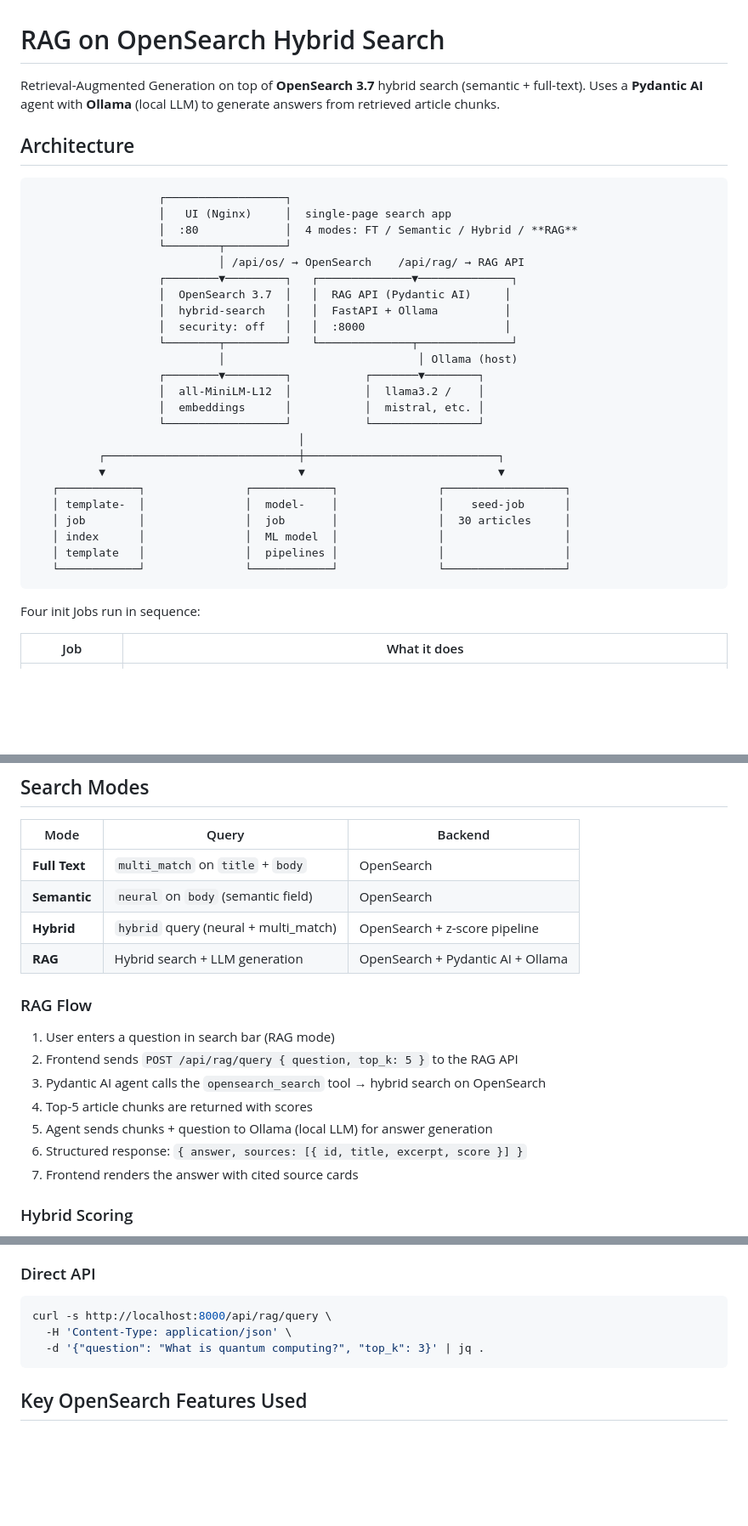
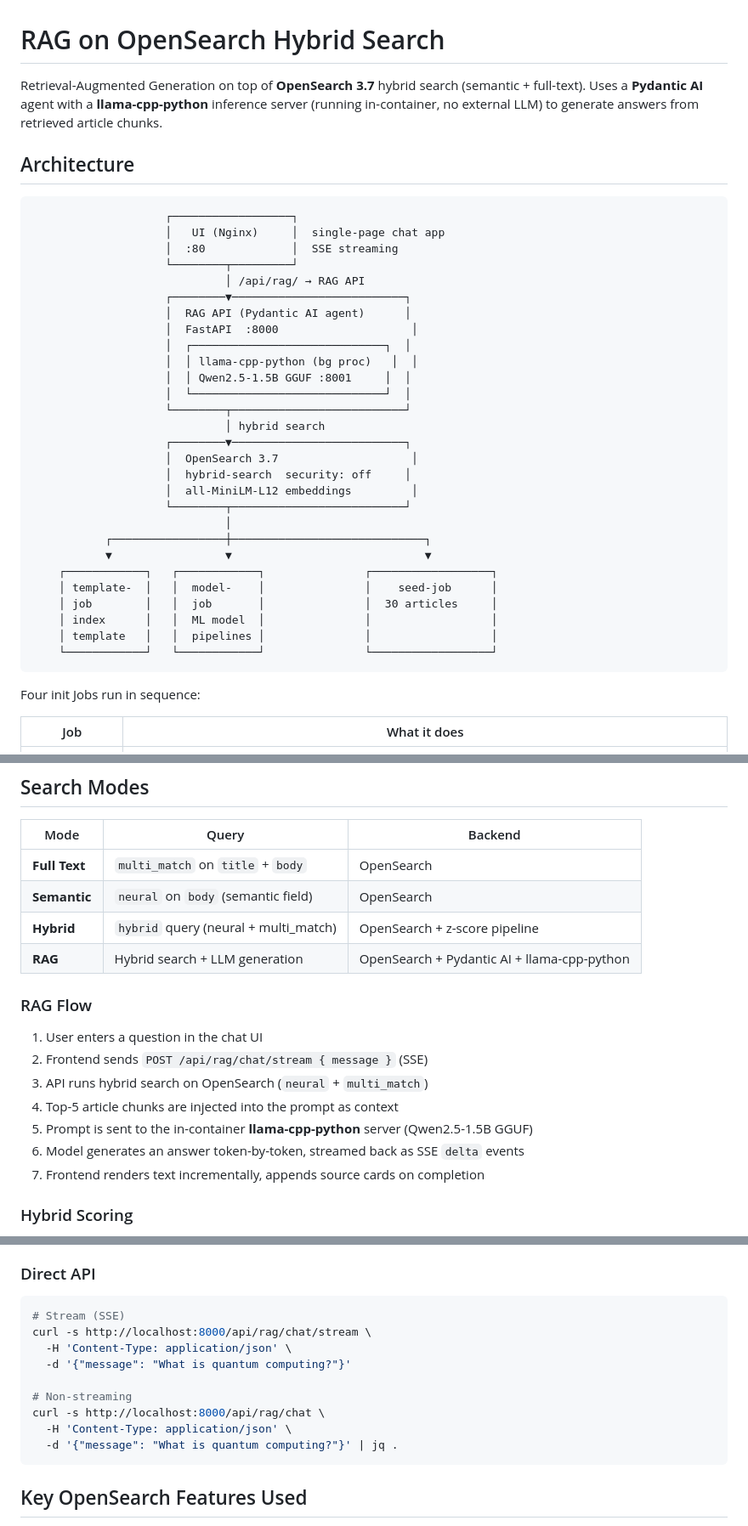
Before and after one commit to nf1s/rag-hybrid-os-3.7, a Markdown page: README.md, 3 parts joined by grey strips. Shown at 85% size. Rendered like a GitHub page; blank space fills up the shorter version.

Commit message:
docs: update README and AGENTS.md for new in-container architecture
- Replace all Ollama references with llama-cpp-python
- Update architecture diagram to show in-container LLM
- Update RAG flow to reflect search-before-model (no tool calling)
- Update env vars and prerequisites
- Add streaming endpoint to docs
- Fix stale model name defaults in AGENTS.md

````diff
--- a/README.md
+++ b/README.md
@@ -1,34 +1,38 @@
 # RAG on OpenSearch Hybrid Search
 
-Retrieval-Augmented Generation on top of **OpenSearch 3.7** hybrid search (semantic + full-text). Uses a **Pydantic AI** agent with **Ollama** (local LLM) to generate answers from retrieved article chunks.
+Retrieval-Augmented Generation on top of **OpenSearch 3.7** hybrid search (semantic + full-text). Uses a **Pydantic AI** agent with a **llama-cpp-python** inference server (running in-container, no external LLM) to generate answers from retrieved article chunks.
 
 ## Architecture
 
 ```
-                   ┌──────────────────┐
-                   │   UI (Nginx)     │  single-page search app
-                   │  :80             │  4 modes: FT / Semantic / Hybrid / **RAG**
-                   └────────┬─────────┘
-                            │ /api/os/ → OpenSearch    /api/rag/ → RAG API
-                   ┌────────▼─────────┐   ┌──────────────▼──────────────┐
-                   │  OpenSearch 3.7  │   │  RAG API (Pydantic AI)     │
-                   │  hybrid-search   │   │  FastAPI + Ollama          │
-                   │  security: off   │   │  :8000                     │
-                   └────────┬─────────┘   └──────────────┬──────────────┘
-                            │                             │ Ollama (host)
-                   ┌────────▼─────────┐           ┌───────▼────────┐
-                   │  all-MiniLM-L12  │           │  llama3.2 /    │
-                   │  embeddings      │           │  mistral, etc. │
-                   └──────────────────┘           └────────────────┘
-                                        │
-          ┌─────────────────────────────┼─────────────────────────────┐
-          ▼                             ▼                             ▼
-   ┌────────────┐               ┌────────────┐               ┌──────────────────┐
-   │ template-  │               │  model-    │               │    seed-job      │
-   │ job        │               │  job       │               │  30 articles     │
-   │ index      │               │  ML model  │               │                  │
-   │ template   │               │  pipelines │               │                  │
-   └────────────┘               └────────────┘               └──────────────────┘
+                    ┌──────────────────┐
+                    │   UI (Nginx)     │  single-page chat app
+                    │  :80             │  SSE streaming
+                    └────────┬─────────┘
+                             │ /api/rag/ → RAG API
+                    ┌────────▼──────────────────────────┐
+                    │  RAG API (Pydantic AI agent)      │
+                    │  FastAPI  :8000                    │
+                    │  ┌─────────────────────────────┐  │
+                    │  │ llama-cpp-python (bg proc)   │  │
+                    │  │ Qwen2.5-1.5B GGUF :8001     │  │
+                    │  └─────────────────────────────┘  │
+                    └────────┬──────────────────────────┘
+                             │ hybrid search
+                    ┌────────▼──────────────────────────┐
+                    │  OpenSearch 3.7                    │
+                    │  hybrid-search  security: off     │
+                    │  all-MiniLM-L12 embeddings         │
+                    └────────┬──────────────────────────┘
+                             │
+           ┌─────────────────┼─────────────────────────────┐
+           ▼                 ▼                             ▼
+    ┌────────────┐   ┌────────────┐               ┌──────────────────┐
+    │ template-  │   │  model-    │               │    seed-job      │
+    │ job        │   │  job       │               │  30 articles     │
+    │ index      │   │  ML model  │               │                  │
+    │ template   │   │  pipelines │               │                  │
+    └────────────┘   └────────────┘               └──────────────────┘
 ```
 
 Four init Jobs run in sequence:
@@ -47,17 +51,17 @@ Four init Jobs run in sequence:
 | **Full Text** | `multi_match` on `title` + `body` | OpenSearch |
 | **Semantic** | `neural` on `body` (semantic field) | OpenSearch |
 | **Hybrid** | `hybrid` query (neural + multi_match) | OpenSearch + z-score pipeline |
-| **RAG** | Hybrid search + LLM generation | OpenSearch + Pydantic AI + Ollama |
+| **RAG** | Hybrid search + LLM generation | OpenSearch + Pydantic AI + llama-cpp-python |
 
 ### RAG Flow
 
-1. User enters a question in search bar (RAG mode)
-2. Frontend sends `POST /api/rag/query { question, top_k: 5 }` to the RAG API
-3. Pydantic AI agent calls the `opensearch_search` tool → hybrid search on OpenSearch
-4. Top-5 article chunks are returned with scores
-5. Agent sends chunks + question to Ollama (local LLM) for answer generation
-6. Structured response: `{ answer, sources: [{ id, title, excerpt, score }] }`
-7. Frontend renders the answer with cited source cards
+1. User enters a question in the chat UI
+2. Frontend sends `POST /api/rag/chat/stream { message }` (SSE)
+3. API runs hybrid search on OpenSearch (`neural` + `multi_match`)
+4. Top-5 article chunks are injected into the prompt as context
+5. Prompt is sent to the in-container **llama-cpp-python** server (Qwen2.5-1.5B GGUF)
+6. Model generates an answer token-by-token, streamed back as SSE `delta` events
+7. Frontend renders text incrementally, appends source cards on completion
 
 ### Hybrid Scoring
 
@@ -177,9 +176,15 @@ Open http://localhost:8080, select **RAG** mode, and ask a question like:
 ### Direct API
 
 ```sh
-curl -s http://localhost:8000/api/rag/query \
+# Stream (SSE)
+curl -s http://localhost:8000/api/rag/chat/stream \
   -H 'Content-Type: application/json' \
-  -d '{"question": "What is quantum computing?", "top_k": 3}' | jq .
+  -d '{"message": "What is quantum computing?"}'
+
+# Non-streaming
+curl -s http://localhost:8000/api/rag/chat \
+  -H 'Content-Type: application/json' \
+  -d '{"message": "What is quantum computing?"}' | jq .
 ```
 
 ## Key OpenSearch Features Used
````
Also changed, not shown: other parts of README.md (+5 -10 lines), AGENTS.md (+4 -4 lines).
